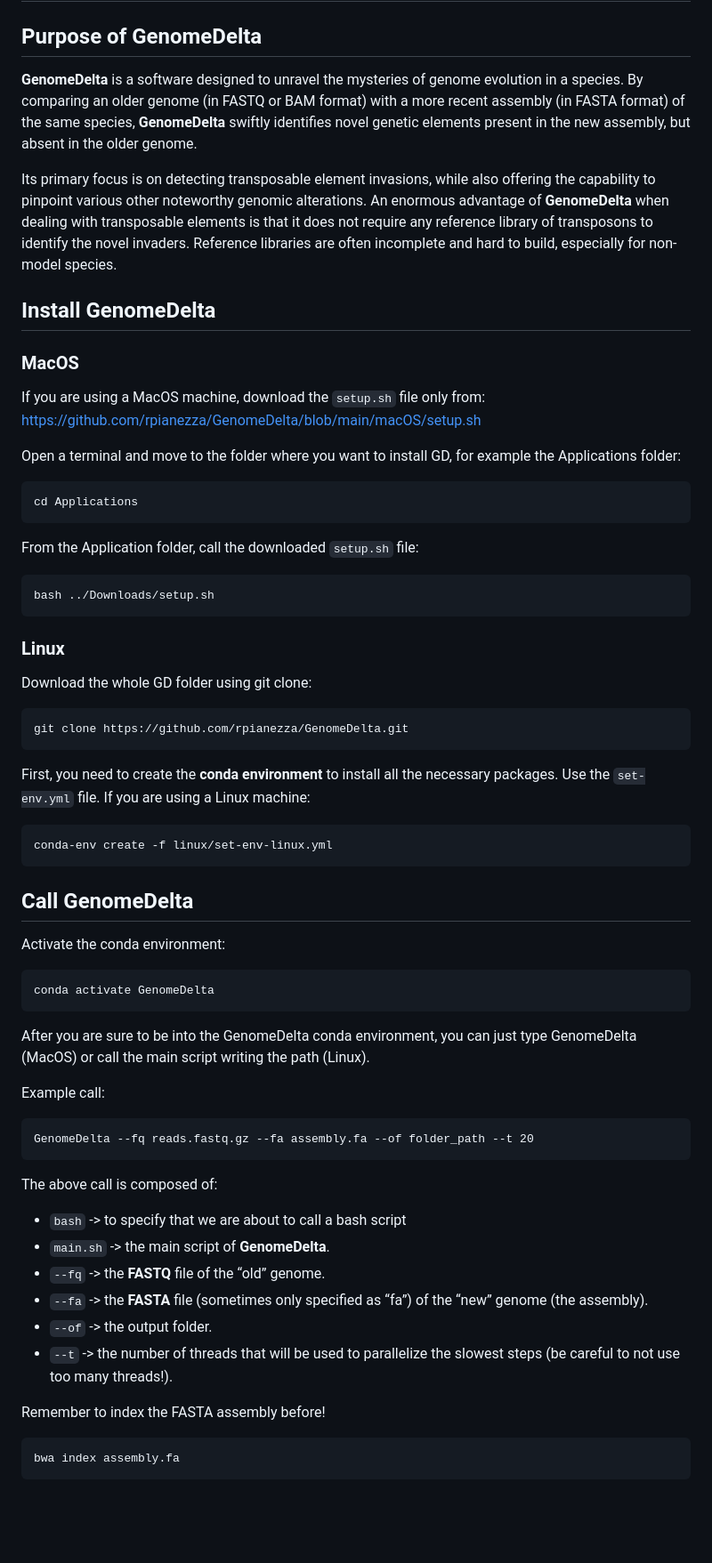
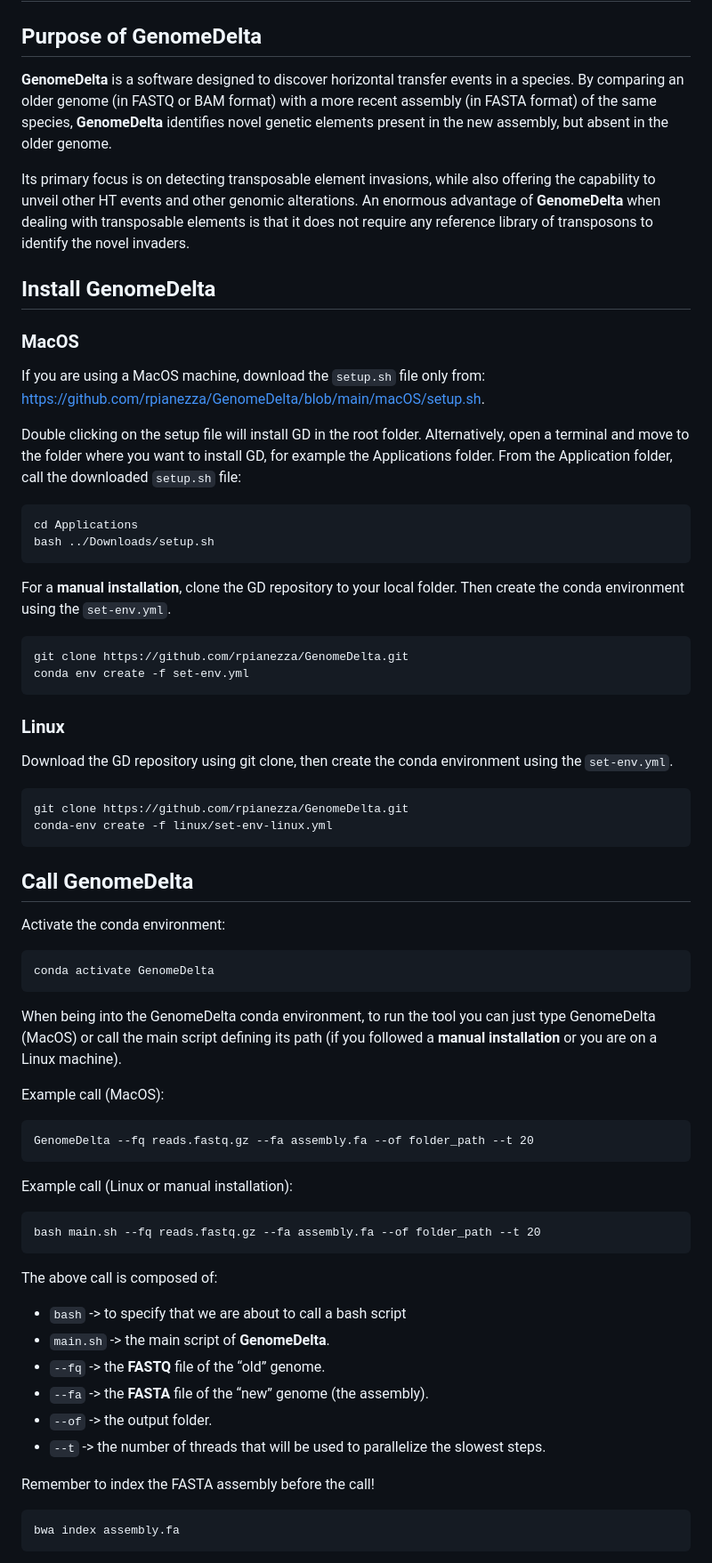
Before and after one commit to rpianezza/GenomeDelta, a Markdown page: README.md, the part around one of its changes. Shown at 89% size. Drawn GitHub-style; blank space fills up the shorter version.

Commit message:
Update Manual

```diff
--- a/README.md
+++ b/README.md
@@ -3,19 +3,17 @@ GenomeDelta - Manual
 
 ## Purpose of GenomeDelta
 
-**GenomeDelta** is a software designed to unravel the mysteries of
-genome evolution in a species. By comparing an older genome (in FASTQ or
-BAM format) with a more recent assembly (in FASTA format) of the same
-species, **GenomeDelta** swiftly identifies novel genetic elements
-present in the new assembly, but absent in the older genome.
+**GenomeDelta** is a software designed to discover horizontal transfer
+events in a species. By comparing an older genome (in FASTQ or BAM
+format) with a more recent assembly (in FASTA format) of the same
+species, **GenomeDelta** identifies novel genetic elements present in
+the new assembly, but absent in the older genome.
 
 Its primary focus is on detecting transposable element invasions, while
-also offering the capability to pinpoint various other noteworthy
-genomic alterations. An enormous advantage of **GenomeDelta** when
-dealing with transposable elements is that it does not require any
-reference library of transposons to identify the novel invaders.
-Reference libraries are often incomplete and hard to build, especially
-for non-model species.
+also offering the capability to unveil other HT events and other genomic
+alterations. An enormous advantage of **GenomeDelta** when dealing with
+transposable elements is that it does not require any reference library
+of transposons to identify the novel invaders.
 
 ## Install GenomeDelta
 
@@ -23,27 +21,28 @@ for non-model species.
 
 If you are using a MacOS machine, download the `setup.sh` file only
 from:
-<https://github.com/rpianezza/GenomeDelta/blob/main/macOS/setup.sh>
+<https://github.com/rpianezza/GenomeDelta/blob/main/macOS/setup.sh>.
 
-Open a terminal and move to the folder where you want to install GD, for
-example the Applications folder:
+Double clicking on the setup file will install GD in the root folder.
+Alternatively, open a terminal and move to the folder where you want to
+install GD, for example the Applications folder. From the Application
+folder, call the downloaded `setup.sh` file:
 
     cd Applications
+    bash ../Downloads/setup.sh
 
-From the Application folder, call the downloaded `setup.sh` file:
+For a **manual installation**, clone the GD repository to your local
+folder. Then create the conda environment using the `set-env.yml`.
 
-    bash ../Downloads/setup.sh
+    git clone https://github.com/rpianezza/GenomeDelta.git
+    conda env create -f set-env.yml
 
 ### Linux
 
-Download the whole GD folder using git clone:
+Download the GD repository using git clone, then create the conda
+environment using the `set-env.yml`.
 
     git clone https://github.com/rpianezza/GenomeDelta.git
-
-First, you need to create the **conda environment** to install all the
-necessary packages. Use the `set-env.yml` file. If you are using a Linux
-machine:
-
     conda-env create -f linux/set-env-linux.yml
 
 ## Call GenomeDelta
@@ -52,26 +51,30 @@ Activate the conda environment:
 
     conda activate GenomeDelta
 
-After you are sure to be into the GenomeDelta conda environment, you can
-just type GenomeDelta (MacOS) or call the main script writing the path
-(Linux).
+When being into the GenomeDelta conda environment, to run the tool you
+can just type GenomeDelta (MacOS) or call the main script defining its
+path (if you followed a **manual installation** or you are on a Linux
+machine).
 
-Example call:
+Example call (MacOS):
 
     GenomeDelta --fq reads.fastq.gz --fa assembly.fa --of folder_path --t 20
+
+Example call (Linux or manual installation):
+
+    bash main.sh --fq reads.fastq.gz --fa assembly.fa --of folder_path --t 20
 
 The above call is composed of:
 
 - `bash` -\> to specify that we are about to call a bash script
 - `main.sh` -\> the main script of **GenomeDelta**.
 - `--fq` -\> the **FASTQ** file of the “old” genome.
-- `--fa` -\> the **FASTA** file (sometimes only specified as “fa”) of
-  the “new” genome (the assembly).
+- `--fa` -\> the **FASTA** file of the “new” genome (the assembly).
 - `--of` -\> the output folder.
 - `--t` -\> the number of threads that will be used to parallelize the
-  slowest steps (be careful to not use too many threads!).
+  slowest steps.
 
-Remember to index the FASTA assembly before!
+Remember to index the FASTA assembly before the call!
 
     bwa index assembly.fa
 
```
Also changed, not shown: other parts of README.md (+60 -93 lines).
